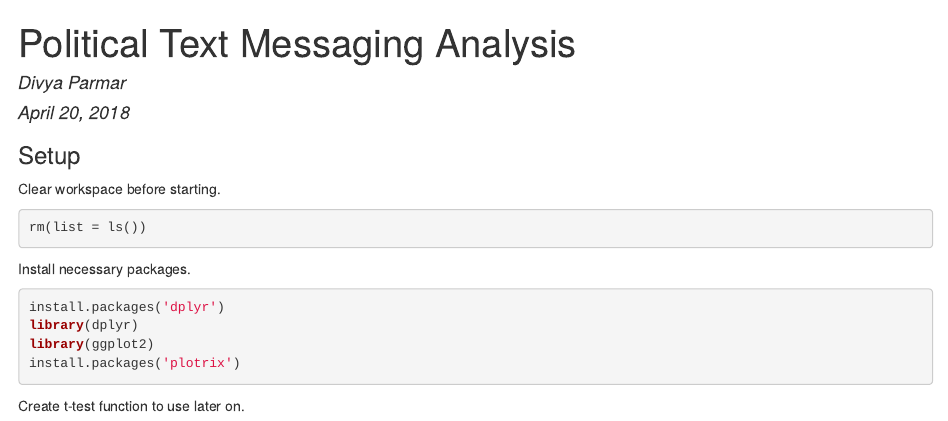
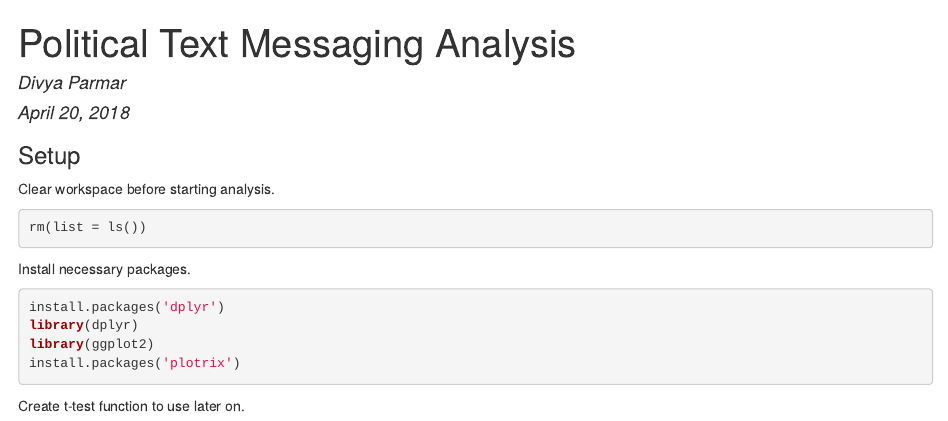
Before and after one commit to dparmar16/Political-Text-Messages, an R Markdown document (index.Rmd): the page in a window 1100 px wide, from its top. The pictures show the output file index.html that the author committed with the source, opened offline.

Commit message:
Made changes to intial commit.

````diff
--- a/index.Rmd
+++ b/index.Rmd
@@ -7,7 +7,7 @@ output: html_document
 
 ###Setup
 
-Clear workspace before starting.
+Clear workspace before starting analysis.
 
 ```{r}
 rm(list = ls())
````
Also changed, not shown: Political Text Messaging Analysis.pdf (added), index.html, index.Rmd (2 more changed lines).
